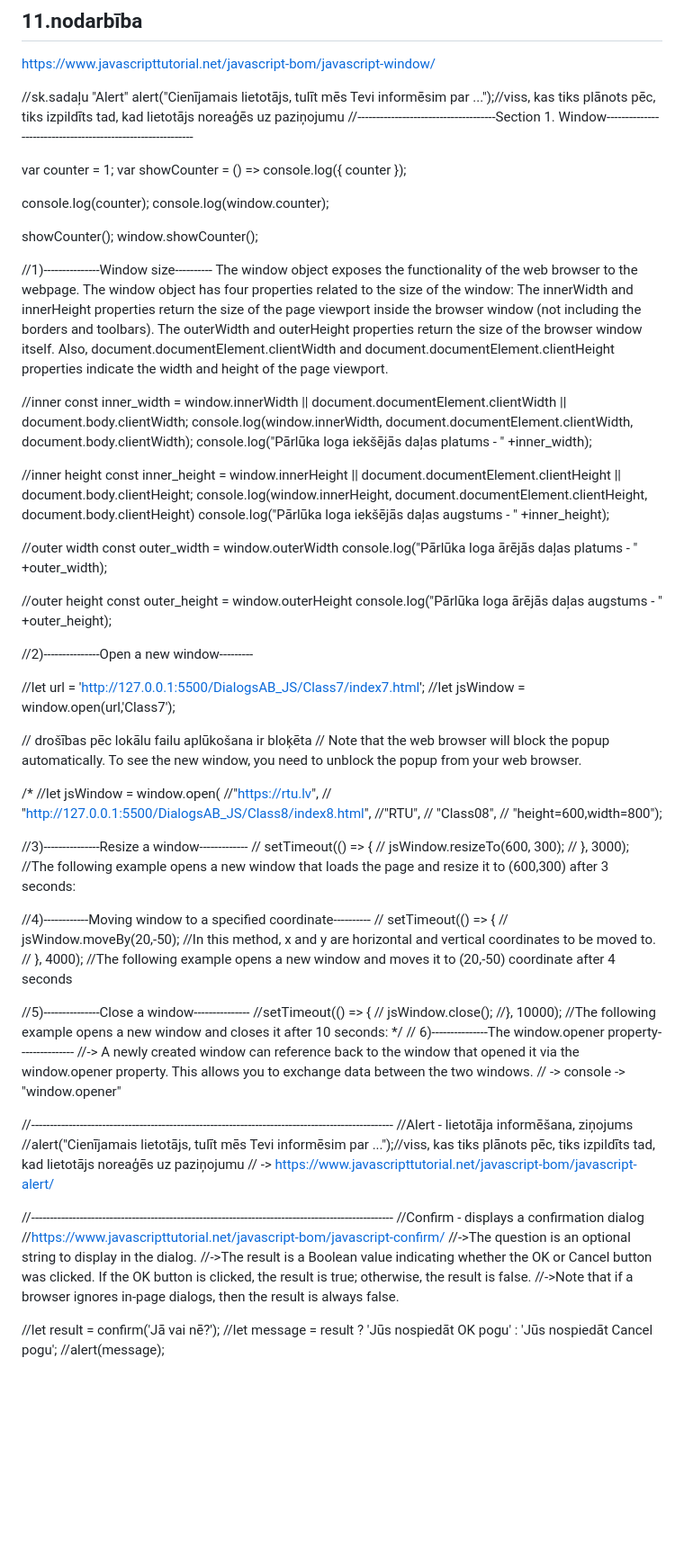
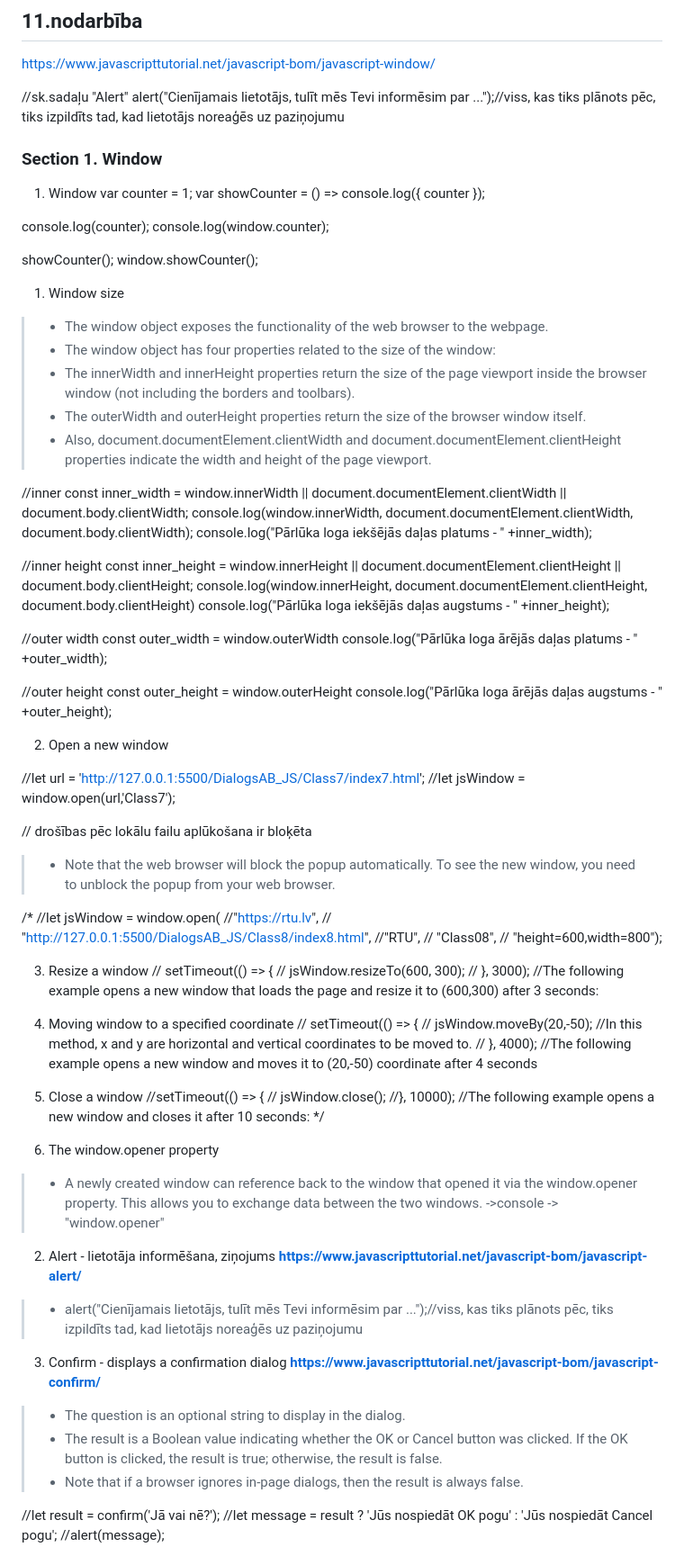
Before and after one commit to JelizavetaS/DialogsAB_JS, a Markdown page: README.md, the part around the change printed below. Shown: that part at 90% size. Drawn GitHub-style; blank space fills up the shorter version.

```diff
--- a/README.md
+++ b/README.md
@@ -247,8 +247,9 @@ JavaScript Display Objects https://www.w3schools.com/js/js_object_display.asp
 https://www.javascripttutorial.net/javascript-bom/javascript-window/
 
 //sk.sadaļu "Alert" alert("Cienījamais lietotājs, tulīt mēs Tevi informēsim par ...");//viss, kas tiks plānots pēc, tiks izpildīts tad, kad lietotājs noreaģēs uz paziņojumu
-//-------------------------------------Section 1. Window------------------------------------------------------------
+### Section 1. Window
 
+1. Window
 var counter = 1;
 var showCounter = () => console.log({ counter });
 
@@ -258,12 +259,13 @@ console.log(window.counter);
 showCounter();
 window.showCounter();
 
-//1)---------------Window size----------
-The window object exposes the functionality of the web browser to the webpage.
-The window object has four properties related to the size of the window:
-The innerWidth and innerHeight properties return the size of the page viewport inside the browser window (not including the borders and toolbars).
-The outerWidth and outerHeight properties return the size of the browser window itself.
-Also, document.documentElement.clientWidth and document.documentElement.clientHeight properties indicate the width and height of the page viewport.
+1) Window size
+
+>- The window object exposes the functionality of the web browser to the webpage.
+>- The window object has four properties related to the size of the window:
+>- The innerWidth and innerHeight properties return the size of the page viewport inside the browser window (not including the borders and toolbars).
+>- The outerWidth and outerHeight properties return the size of the browser window itself.
+>- Also, document.documentElement.clientWidth and document.documentElement.clientHeight properties indicate the width and height of the page viewport.
 
 //inner
 const inner_width = window.innerWidth
@@ -289,13 +291,13 @@ console.log("Pārlūka loga ārējās daļas platums - " +outer_width);
 const outer_height = window.outerHeight
 console.log("Pārlūka loga ārējās daļas augstums - " +outer_height);
 
-//2)---------------Open a new window---------
+2) Open a new window
 
 //let url = 'http://127.0.0.1:5500/DialogsAB_JS/Class7/index7.html';
 //let jsWindow = window.open(url,'Class7');
 
 // drošības pēc lokālu failu aplūkošana ir bloķēta
-// Note that the web browser will block the popup automatically. To see the new window, you need to unblock the popup from your web browser.
+>- Note that the web browser will block the popup automatically. To see the new window, you need to unblock the popup from your web browser.
 
 /*
 //let jsWindow = window.open(
@@ -305,41 +307,36 @@ console.log("Pārlūka loga ārējās daļas augstums - " +outer_height);
   //  "Class08",
   //  "height=600,width=800");
 
-  //3)---------------Resize a window-------------
+3) Resize a window
 // setTimeout(() => {
  //   jsWindow.resizeTo(600, 300);
  // }, 3000); //The following example opens a new window that loads the page and resize it to (600,300) after 3 seconds:
 
-  //4)------------Moving window to a specified coordinate----------
+4) Moving window to a specified coordinate
  // setTimeout(() => {
  //     jsWindow.moveBy(20,-50); //In this method, x and y are horizontal and vertical coordinates to be moved to.
  // }, 4000); //The following example opens a new window and moves it to (20,-50) coordinate after 4 seconds
 
-  //5)---------------Close a window---------------
+5) Close a window
   //setTimeout(() => {
   //    jsWindow.close();
   //}, 10000); //The following example opens a new window and closes it after 10 seconds:
 */
-// 6)---------------The window.opener property---------------
-//-> A newly created window can reference back to the window that opened it via the window.opener property. This allows you to exchange data between the two windows.
-// -> console -> "window.opener"
+6) The window.opener property
+>- A newly created window can reference back to the window that opened it via the window.opener property. This allows you to exchange data between the two windows. ->console -> "window.opener"
 
 
 
 
-//-------------------------------------------------------------------------------------------------
-//Alert - lietotāja informēšana, ziņojums
-//alert("Cienījamais lietotājs, tulīt mēs Tevi informēsim par ...");//viss, kas tiks plānots pēc, tiks izpildīts tad, kad lietotājs noreaģēs uz paziņojumu
-// -> https://www.javascripttutorial.net/javascript-bom/javascript-alert/
+
+2. Alert - lietotāja informēšana, ziņojums **https://www.javascripttutorial.net/javascript-bom/javascript-alert/**
+>- alert("Cienījamais lietotājs, tulīt mēs Tevi informēsim par ...");//viss, kas tiks plānots pēc, tiks izpildīts tad, kad lietotājs noreaģēs uz paziņojumu
 
 
-
-//-------------------------------------------------------------------------------------------------
-//Confirm - displays a confirmation dialog
-//https://www.javascripttutorial.net/javascript-bom/javascript-confirm/
-//->The question is an optional string to display in the dialog.
-//->The result is a Boolean value indicating whether the OK or Cancel button was clicked. If the OK button is clicked, the result is true; otherwise, the result is false.
-//->Note that if a browser ignores in-page dialogs, then the result is always false.
+3. Confirm - displays a confirmation dialog **https://www.javascripttutorial.net/javascript-bom/javascript-confirm/**
+>- The question is an optional string to display in the dialog.
+>- The result is a Boolean value indicating whether the OK or Cancel button was clicked. If the OK button is clicked, the result is true; otherwise, the result is false.
+>- Note that if a browser ignores in-page dialogs, then the result is always false.
 
 //let result = confirm('Jā vai nē?');
 //let message = result ? 'Jūs nospiedāt OK pogu' : 'Jūs nospiedāt Cancel pogu';
```
Also changed, not shown: other parts of README.md (+39 -44 lines), timeout.jpg (added).
